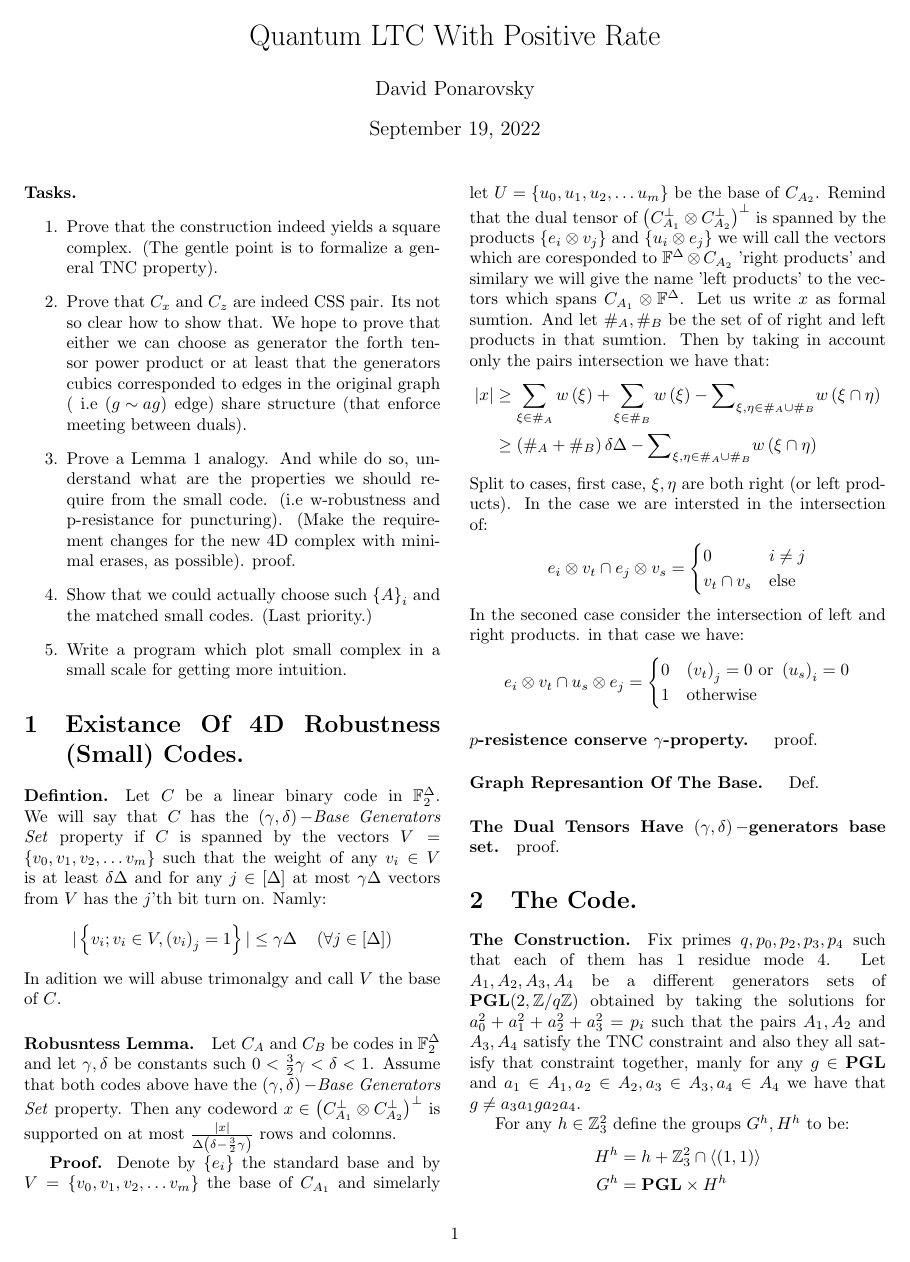
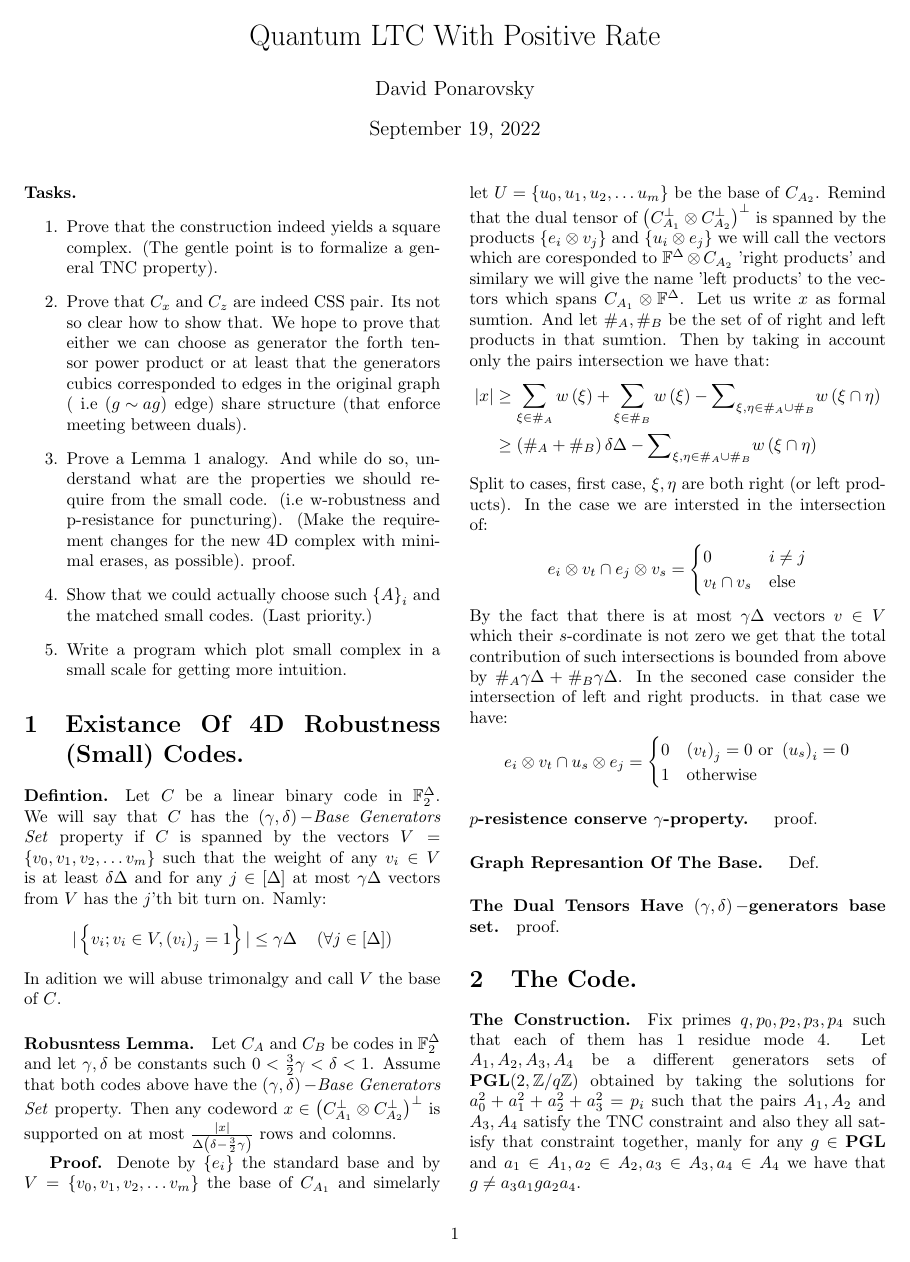
Before and after one commit to dudupo/Academic, a LaTeX document (projects/NLTES_project/ltc_v2.tex): page 1 of 4. Compiled offline with pdfLaTeX.

Commit message:
compiling -Mon Sep 19 04:58:49 PM IDT 2022

```diff
--- a/projects/NLTES_project/ltc_v2.tex
+++ b/projects/NLTES_project/ltc_v2.tex
@@ -115,7 +115,8 @@
 			v_{t} \cap v_{s}  &\text{else}
         \end{cases}
 	  \end{split}
-	\end{equation*} In the seconed case consider the intersection of left and right products. in that case we have:
+	\end{equation*} By the fact that there is at most $\gamma\Delta$ vectors $v\in V$ which their $s$-cordinate is not zero we get that the total contribution of such intersections is bounded from above by $\#_{A}\gamma\Delta + \#_{B}\gamma\Delta $.
+	In the seconed case consider the intersection of left and right products. in that case we have:
 	\begin{equation*}
 	  \begin{split}
 	    e_{i}\otimes v_{t} \cap  u_{s} \otimes e_{j}= \begin{cases}
```
Also changed, not shown: projects/pdfs/ltc_v2.pdf.
